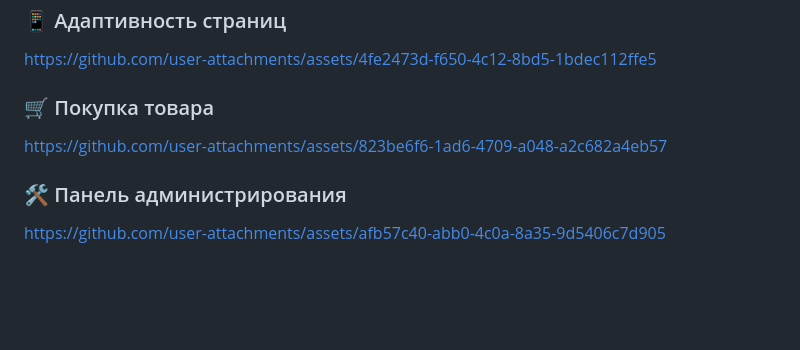
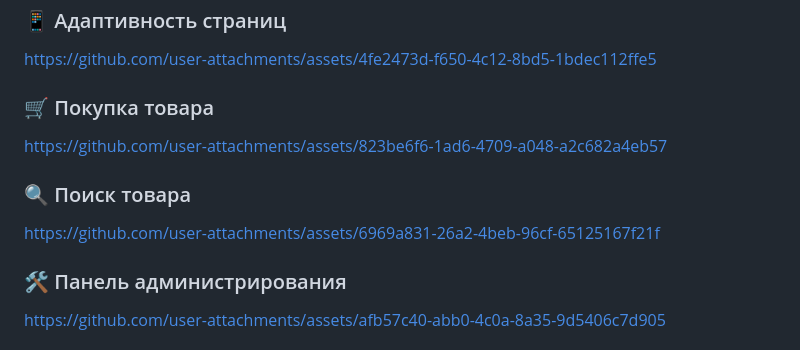
Before and after one commit to Mishcienko-Vladimir/fastapi-boatpro-project, a Markdown page: README.md, the part around the change. GitHub-like rendering; blank space fills up the shorter version.

Commit message:
Update README.md
Add search-products in readme

```diff
--- a/README.md
+++ b/README.md
@@ -145,6 +145,9 @@ https://github.com/user-attachments/assets/4fe2473d-f650-4c12-8bd5-1bdec112ffe5
 ### 🛒 Покупка товара
 https://github.com/user-attachments/assets/823be6f6-1ad6-4709-a048-a2c682a4eb57
 
+### 🔍 Поиск товара
+https://github.com/user-attachments/assets/6969a831-26a2-4beb-96cf-65125167f21f
+
 ### 🛠️ Панель администрирования
 https://github.com/user-attachments/assets/afb57c40-abb0-4c0a-8a35-9d5406c7d905
 
```
